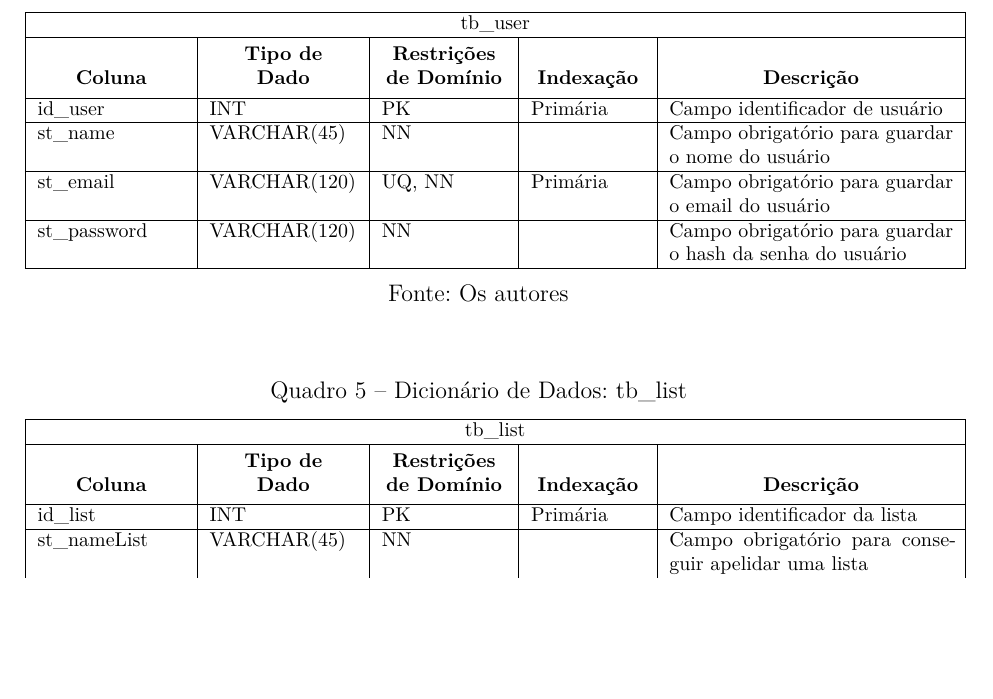
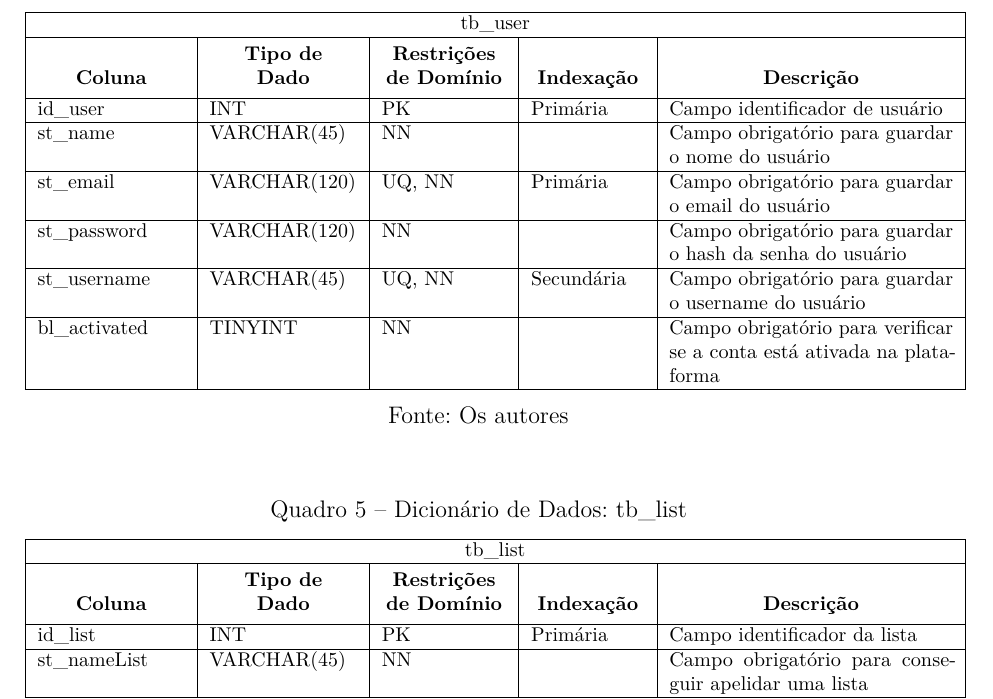
Before and after one commit to equipe-tgt/desenho-do-projeto, a LaTeX document (main-texto-completo.tex, which reads capitulos-desenvolvimento/section/modelagem.tex): part of page 28 of 46, cut so that both start at the same text, the shorter picture padded with empty space. Compiled offline with pdfLaTeX.

Commit message:
Agregando colunas - mee

```diff
--- a/capitulos-desenvolvimento/section/modelagem.tex
+++ b/capitulos-desenvolvimento/section/modelagem.tex
@@ -86,6 +86,10 @@ Antes de tudo, foi criado siglas para simplificar os dicionários de dados apres
     st\_email & VARCHAR(120) & UQ, NN & Primária & Campo obrigatório para guardar o email do usuário \\
 	\hline
 	st\_password & VARCHAR(120) & NN &  & Campo obrigatório para guardar o hash da senha do usuário \\
+   \hline
+    st\_username & VARCHAR(45) & UQ, NN & Secundária & Campo obrigatório para guardar o username do usuário \\
+   \hline
+   bl\_activated & TINYINT & NN &  & Campo obrigatório para verificar se a conta está ativada na plataforma \\
    \hline
 \end{tabular}
 \legend{Fonte: Os autores}
```
Also changed, not shown: images/mer.png.
